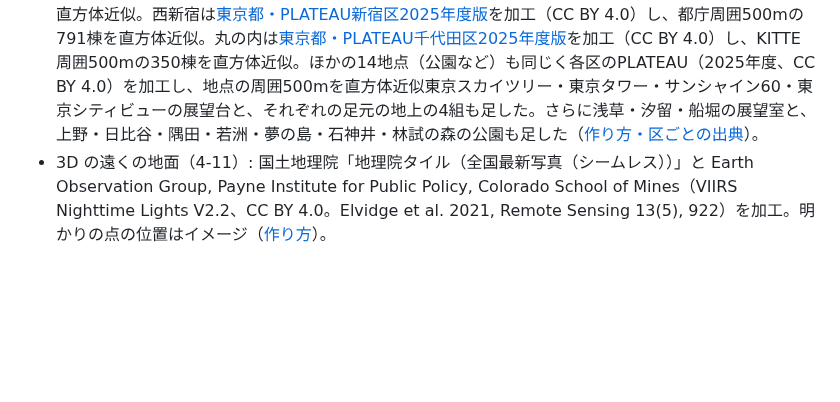
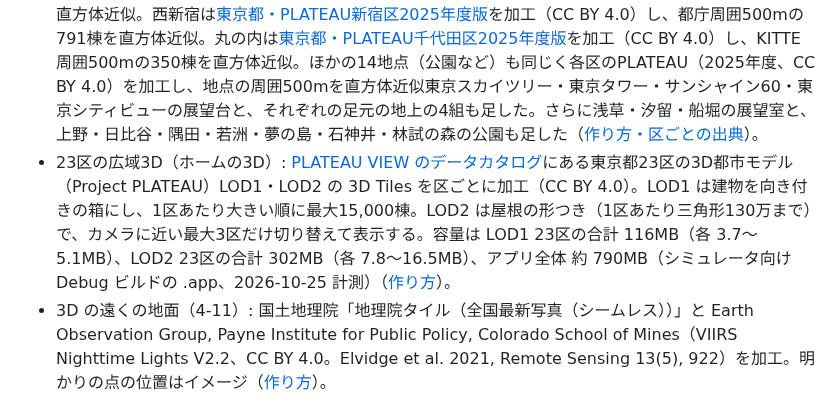
Before and after one commit to jphacks/tkb_2635, a Markdown page: README.md, the part around the change. GitHub-like rendering; blank space fills up the shorter version.

Commit message:
o-7 READMEに23区の広域3Dの出典と容量を書く
Co-Authored-By: Claude Opus 5.5 <noreply@anthropic.com>

```diff
--- a/README.md
+++ b/README.md
@@ -39,6 +39,7 @@
 * 地域の光害: [VIIRS Nighttime Lights](https://eogdata.mines.edu/products/vnl/) 年次合成 v2.2（Earth Observation Group, Payne Institute for Public Policy, Colorado School of Mines、CC BY 4.0）を加工
 * Bright Star Catalogue（明るい恒星 52 個の J2000.0 座標・等級を抜粋）、惑星（水星〜土星）は Paul Schlyter「[Computing planetary positions](https://stjarnhimlen.se/comp/ppcomp.html)」の軌道要素
 * 建物データ: [東京都・PLATEAU渋谷区2025年度版](https://www.geospatial.jp/ckan/dataset/plateau-13113-shibuya-ku-2025)を加工（CC BY 4.0）。渋谷駅周囲500mの1,497棟を直方体近似。西新宿は[東京都・PLATEAU新宿区2025年度版](https://www.geospatial.jp/ckan/dataset/plateau-13104-shinjuku-ku-2025)を加工（CC BY 4.0）し、都庁周囲500mの791棟を直方体近似。丸の内は[東京都・PLATEAU千代田区2025年度版](https://www.geospatial.jp/ckan/dataset/plateau-13101-chiyoda-ku-2025)を加工（CC BY 4.0）し、KITTE周囲500mの350棟を直方体近似。ほかの14地点（公園など）も同じく各区のPLATEAU（2025年度、CC BY 4.0）を加工し、地点の周囲500mを直方体近似東京スカイツリー・東京タワー・サンシャイン60・東京シティビューの展望台と、それぞれの足元の地上の4組も足した。さらに浅草・汐留・船堀の展望室と、上野・日比谷・隅田・若洲・夢の島・石神井・林試の森の公園も足した（[作り方・区ごとの出典](docs/design/city-scenes/README.md)）。
+* 23区の広域3D（ホームの3D）: [PLATEAU VIEW のデータカタログ](https://api.plateauview.mlit.go.jp/datacatalog/plateau-datasets)にある東京都23区の3D都市モデル（Project PLATEAU）LOD1・LOD2 の 3D Tiles を区ごとに加工（CC BY 4.0）。LOD1 は建物を向き付きの箱にし、1区あたり大きい順に最大15,000棟。LOD2 は屋根の形つき（1区あたり三角形130万まで）で、カメラに近い最大3区だけ切り替えて表示する。容量は LOD1 23区の合計 116MB（各 3.7〜5.1MB）、LOD2 23区の合計 302MB（各 7.8〜16.5MB）、アプリ全体 約 790MB（シミュレータ向け Debug ビルドの .app、2026-10-25 計測）（[作り方](scripts/README.md)）。
 * 3D の遠くの地面（4-11）: 国土地理院「地理院タイル（全国最新写真（シームレス））」と Earth Observation Group, Payne Institute for Public Policy, Colorado School of Mines（VIIRS Nighttime Lights V2.2、CC BY 4.0。Elvidge et al. 2021, Remote Sensing 13(5), 922）を加工。明かりの点の位置はイメージ（[作り方](docs/design/city-scenes/README.md#4-11-遠くの地面)）。
 
 #### フレームワーク・ライブラリ・モジュール
```
Also changed, not shown: task.md (+1 -1 lines).
